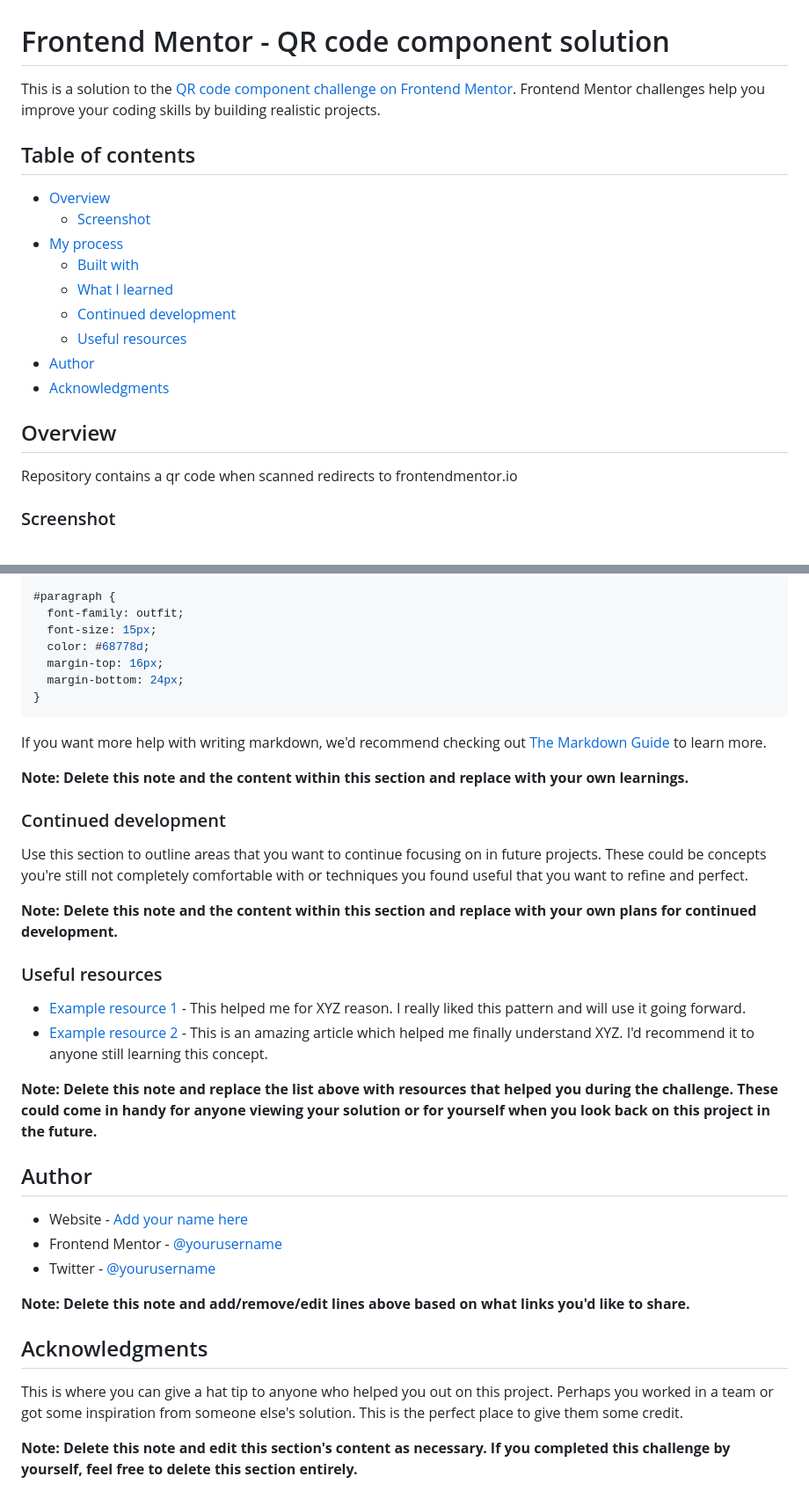
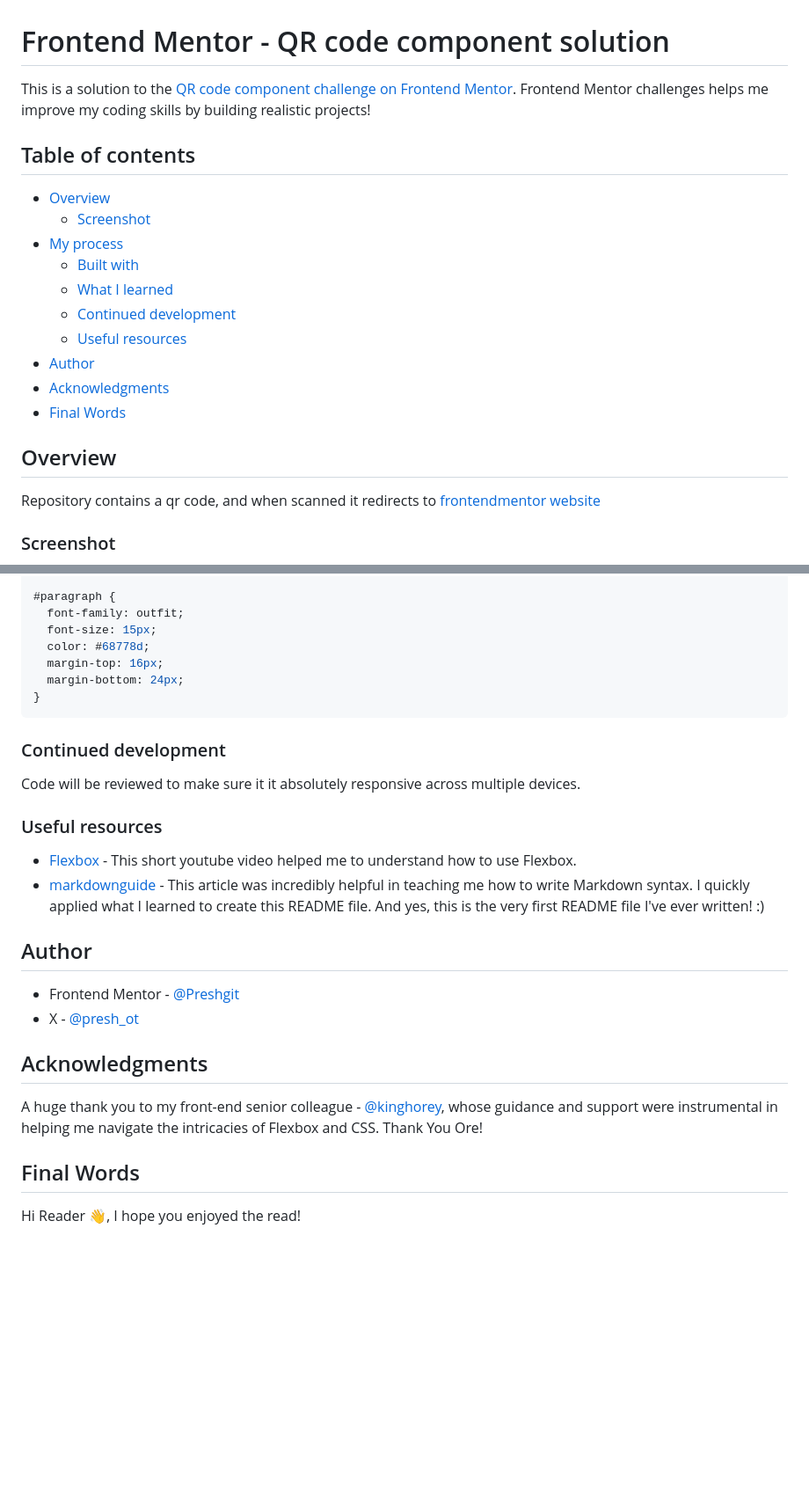
Before and after one commit to Preshgit/QR-Code, a Markdown page: README.md, 2 parts joined by grey strips. Shown: that part at 88% size. Rendered like a GitHub page; blank space fills up the shorter version.

Commit message:
Updated the README.md file II

````diff
--- a/README.md
+++ b/README.md
@@ -1,6 +1,6 @@
 # Frontend Mentor - QR code component solution
 
-This is a solution to the [QR code component challenge on Frontend Mentor](https://www.frontendmentor.io/challenges/qr-code-component-iux_sIO_H). Frontend Mentor challenges help you improve your coding skills by building realistic projects.
+This is a solution to the [QR code component challenge on Frontend Mentor](https://www.frontendmentor.io/challenges/qr-code-component-iux_sIO_H). Frontend Mentor challenges helps me improve my coding skills by building realistic projects!
 
 ## Table of contents
 
@@ -13,10 +13,11 @@ This is a solution to the [QR code component challenge on Frontend Mentor](https
   - [Useful resources](#useful-resources)
 - [Author](#author)
 - [Acknowledgments](#acknowledgments)
+- [Final Words](#final-words)
 
 ## Overview
 
-Repository contains a qr code when scanned redirects to frontendmentor.io
+Repository contains a qr code, and when scanned it redirects to [frontendmentor website](www.frontendmentor.io)
 
 ### Screenshot
 
@@ -74,33 +77,24 @@ body {
 }
 ```
 
-If you want more help with writing markdown, we'd recommend checking out [The Markdown Guide](https://www.markdownguide.org/) to learn more.
-
-**Note: Delete this note and the content within this section and replace with your own learnings.**
-
 ### Continued development
 
-Use this section to outline areas that you want to continue focusing on in future projects. These could be concepts you're still not completely comfortable with or techniques you found useful that you want to refine and perfect.
-
-**Note: Delete this note and the content within this section and replace with your own plans for continued development.**
+Code will be reviewed to make sure it it absolutely responsive across multiple devices.
 
 ### Useful resources
 
-- [Example resource 1](https://www.example.com) - This helped me for XYZ reason. I really liked this pattern and will use it going forward.
-- [Example resource 2](https://www.example.com) - This is an amazing article which helped me finally understand XYZ. I'd recommend it to anyone still learning this concept.
-
-**Note: Delete this note and replace the list above with resources that helped you during the challenge. These could come in handy for anyone viewing your solution or for yourself when you look back on this project in the future.**
+- [Flexbox](https://www.youtube.com/watch?v=K74l26pE4YA) - This short youtube video helped me to understand how to use Flexbox.
+- [markdownguide](https://www.markdownguide.org/) - This article was incredibly helpful in teaching me how to write Markdown syntax. I quickly applied what I learned to create this README file. And yes, this is the very first README file I've ever written! :)
 
 ## Author
 
-- Website - [Add your name here](https://www.your-site.com)
-- Frontend Mentor - [@yourusername](https://www.frontendmentor.io/profile/yourusername)
-- Twitter - [@yourusername](https://www.twitter.com/yourusername)
-
-**Note: Delete this note and add/remove/edit lines above based on what links you'd like to share.**
+- Frontend Mentor - [@Preshgit](https://www.frontendmentor.io/profile/Preshgit)
+- X - [@presh_ot](https://x.com/presh_OT)
 
 ## Acknowledgments
 
-This is where you can give a hat tip to anyone who helped you out on this project. Perhaps you worked in a team or got some inspiration from someone else's solution. This is the perfect place to give them some credit.
+A huge thank you to my front-end senior colleague - [@kinghorey](https://github.com/KingHorey), whose guidance and support were instrumental in helping me navigate the intricacies of Flexbox and CSS. Thank You Ore!
 
-**Note: Delete this note and edit this section's content as necessary. If you completed this challenge by yourself, feel free to delete this section entirely.**
+## Final Words
+
+Hi Reader 👋, I hope you enjoyed the read!
````
Also changed, not shown: other parts of README.md (+4 -2 lines).
